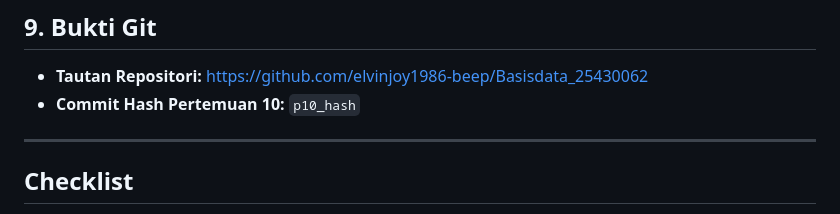
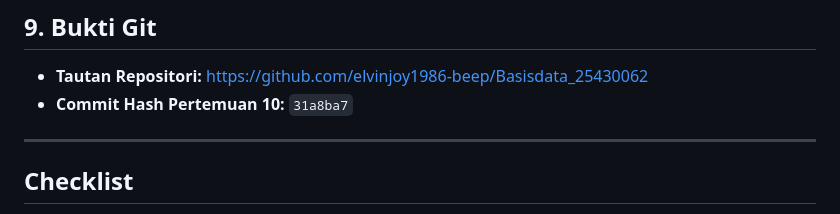
Before and after one commit to elvinjoy1986-beep/Basisdata_25430062, a Markdown page: Laporan/p10_laporan_25430062.md, the part around the change. Rendered like a GitHub page.

```diff
--- a/Laporan/p10_laporan_25430062.md
+++ b/Laporan/p10_laporan_25430062.md
@@ -48,7 +48,7 @@ Penggunaan AI (Gemini) dimanfaatkan untuk membantu menyusun draf laporan Markdow
 
 ## 9. Bukti Git
 * **Tautan Repositori:** https://github.com/elvinjoy1986-beep/Basisdata_25430062
-* **Commit Hash Pertemuan 10:** `p10_hash`
+* **Commit Hash Pertemuan 10:** `31a8ba7`
 
 ---
 
```
